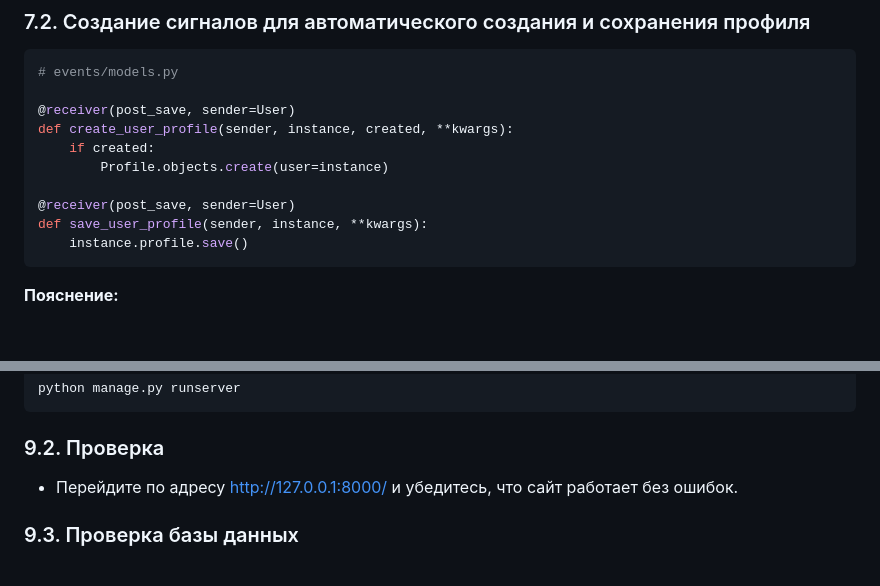
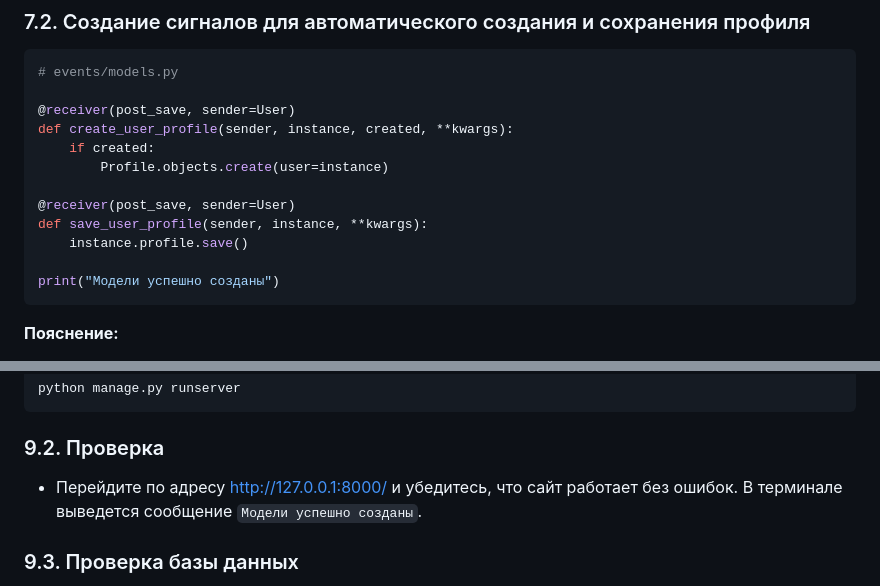
Before and after one commit to sermakov/Django_Project_OVR, a Markdown page: Задание 23. Создание моделей и миграций в Django.md, 2 parts joined by grey strips. Rendered like a GitHub page; blank space fills up the shorter version.

Commit message:
Дополнен текст задания

````diff
--- a/Задание 23. Создание моделей и миграций в Django.md
+++ b/Задание 23. Создание моделей и миграций в Django.md
@@ -245,6 +245,8 @@ def create_user_profile(sender, instance, created, **kwargs):
 @receiver(post_save, sender=User)
 def save_user_profile(sender, instance, **kwargs):
     instance.profile.save()
+
+print("Модели успешно созданы")
 ```
 
 **Пояснение:**
@@ -294,6 +296,7 @@ python manage.py runserver
 ### 9.2. Проверка
 
 - Перейдите по адресу [http://127.0.0.1:8000/](http://127.0.0.1:8000/) и убедитесь, что сайт работает без ошибок.
+В терминале выведется сообщение `Модели успешно созданы`.
 
 ### 9.3. Проверка базы данных
 
````
